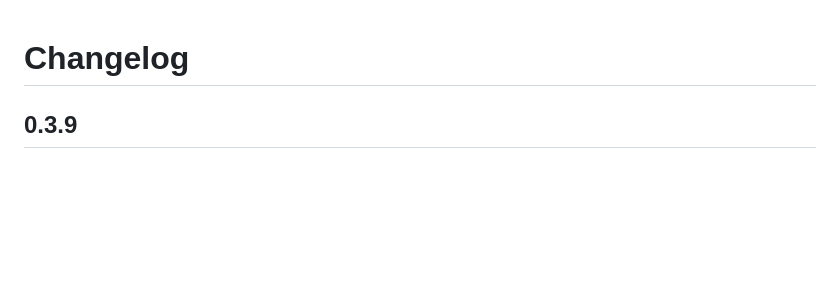
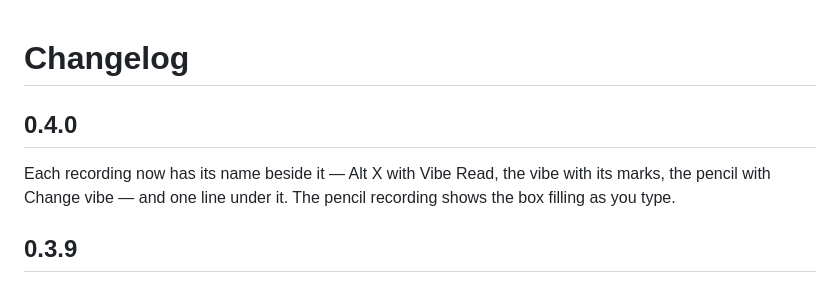
Before and after one commit to naveed-toro/vibe-read, a Markdown page: CHANGELOG.md, the part around the change. Rendered like a GitHub page; blank space fills up the shorter version.

```diff
--- a/CHANGELOG.md
+++ b/CHANGELOG.md
@@ -1,4 +1,8 @@
 # Changelog
+
+## 0.4.0
+
+Each recording now has its name beside it — Alt X with Vibe Read, the vibe with its marks, the pencil with Change vibe — and one line under it. The pencil recording shows the box filling as you type.
 
 ## 0.3.9
 
```
Also changed, not shown: README.md (+10 -3 lines), media/vibe-own.gif, 1 other file.
